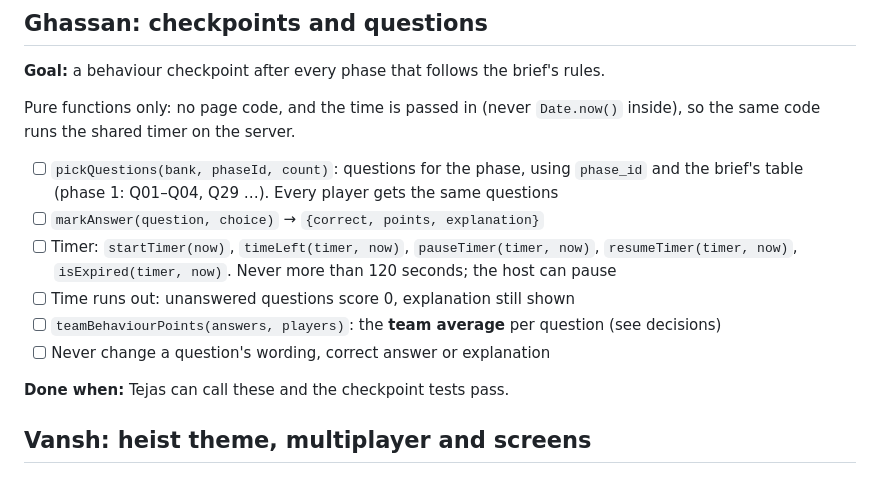
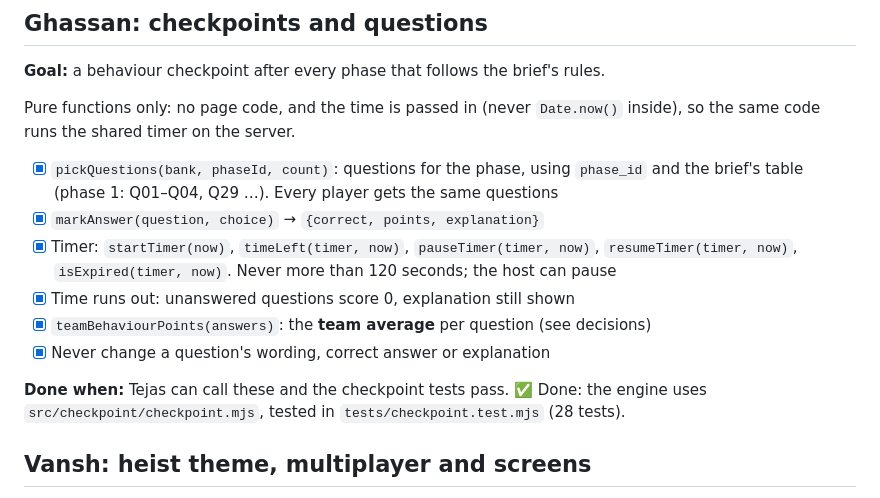
Before and after one commit to Vansh-Thacker/Zero-Hour, a Markdown page: TEAM_PLAN.md, the part around one of its changes. Rendered like a GitHub page.

```diff
--- a/TEAM_PLAN.md
+++ b/TEAM_PLAN.md
@@ -70,17 +70,18 @@ After these, help Vansh with the phone screens.
 Pure functions only: no page code, and the time is passed in (never `Date.now()` inside),
 so the same code runs the shared timer on the server.
 
-- [ ] `pickQuestions(bank, phaseId, count)`: questions for the phase, using `phase_id` and
+- [x] `pickQuestions(bank, phaseId, count)`: questions for the phase, using `phase_id` and
       the brief's table (phase 1: Q01–Q04, Q29 …). Every player gets the same questions
-- [ ] `markAnswer(question, choice)` → `{correct, points, explanation}`
-- [ ] Timer: `startTimer(now)`, `timeLeft(timer, now)`, `pauseTimer(timer, now)`,
+- [x] `markAnswer(question, choice)` → `{correct, points, explanation}`
+- [x] Timer: `startTimer(now)`, `timeLeft(timer, now)`, `pauseTimer(timer, now)`,
       `resumeTimer(timer, now)`, `isExpired(timer, now)`. Never more than 120 seconds;
       the host can pause
-- [ ] Time runs out: unanswered questions score 0, explanation still shown
-- [ ] `teamBehaviourPoints(answers, players)`: the **team average** per question (see decisions)
-- [ ] Never change a question's wording, correct answer or explanation
+- [x] Time runs out: unanswered questions score 0, explanation still shown
+- [x] `teamBehaviourPoints(answers)`: the **team average** per question (see decisions)
+- [x] Never change a question's wording, correct answer or explanation
 
-**Done when:** Tejas can call these and the checkpoint tests pass.
+**Done when:** Tejas can call these and the checkpoint tests pass. ✅ Done: the engine uses
+`src/checkpoint/checkpoint.mjs`, tested in `tests/checkpoint.test.mjs` (28 tests).
 
 ## Vansh: heist theme, multiplayer and screens
 
```
Also changed, not shown: other parts of TEAM_PLAN.md (+3 -3 lines), OUR_GAME.md (+19 -2 lines).
